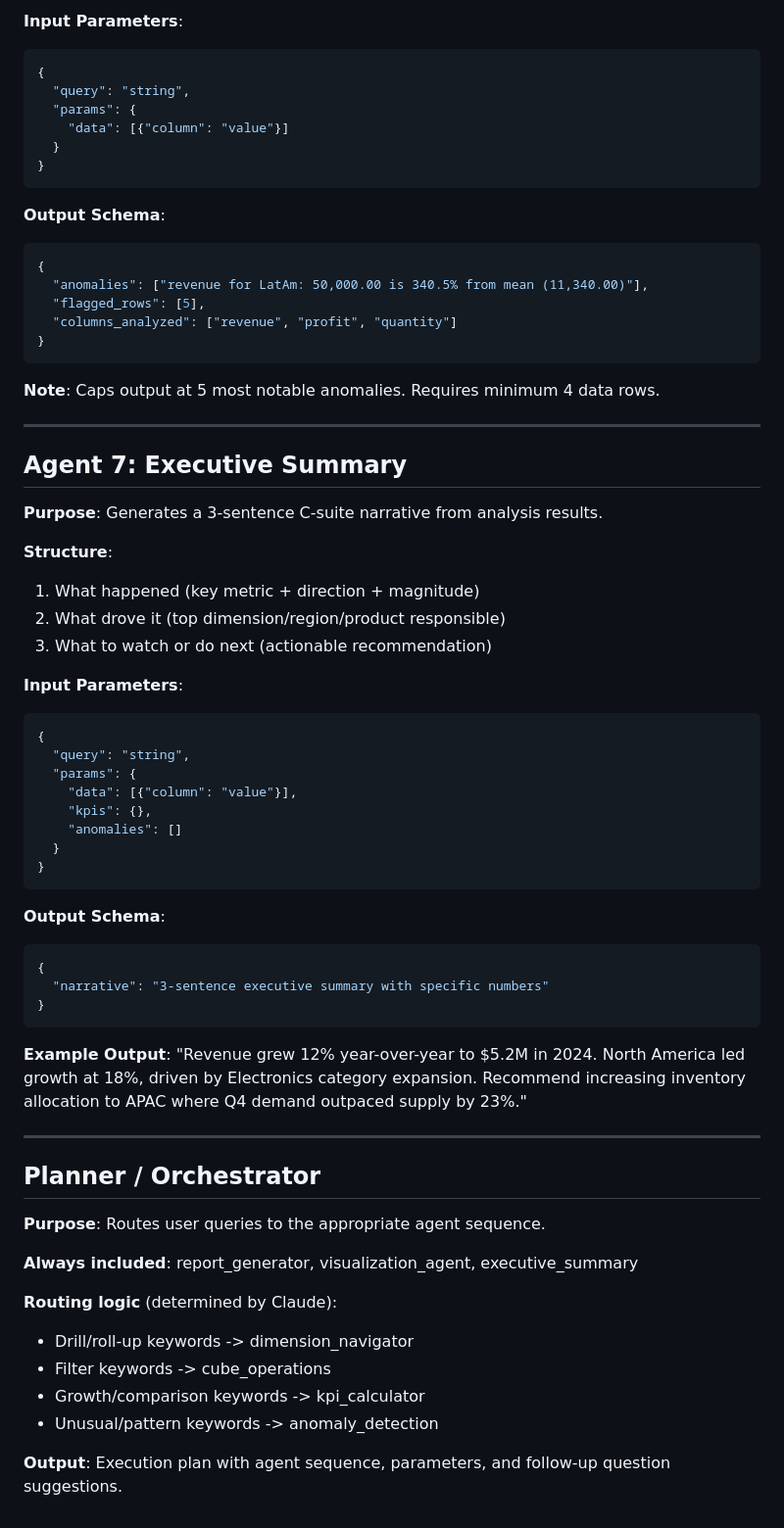
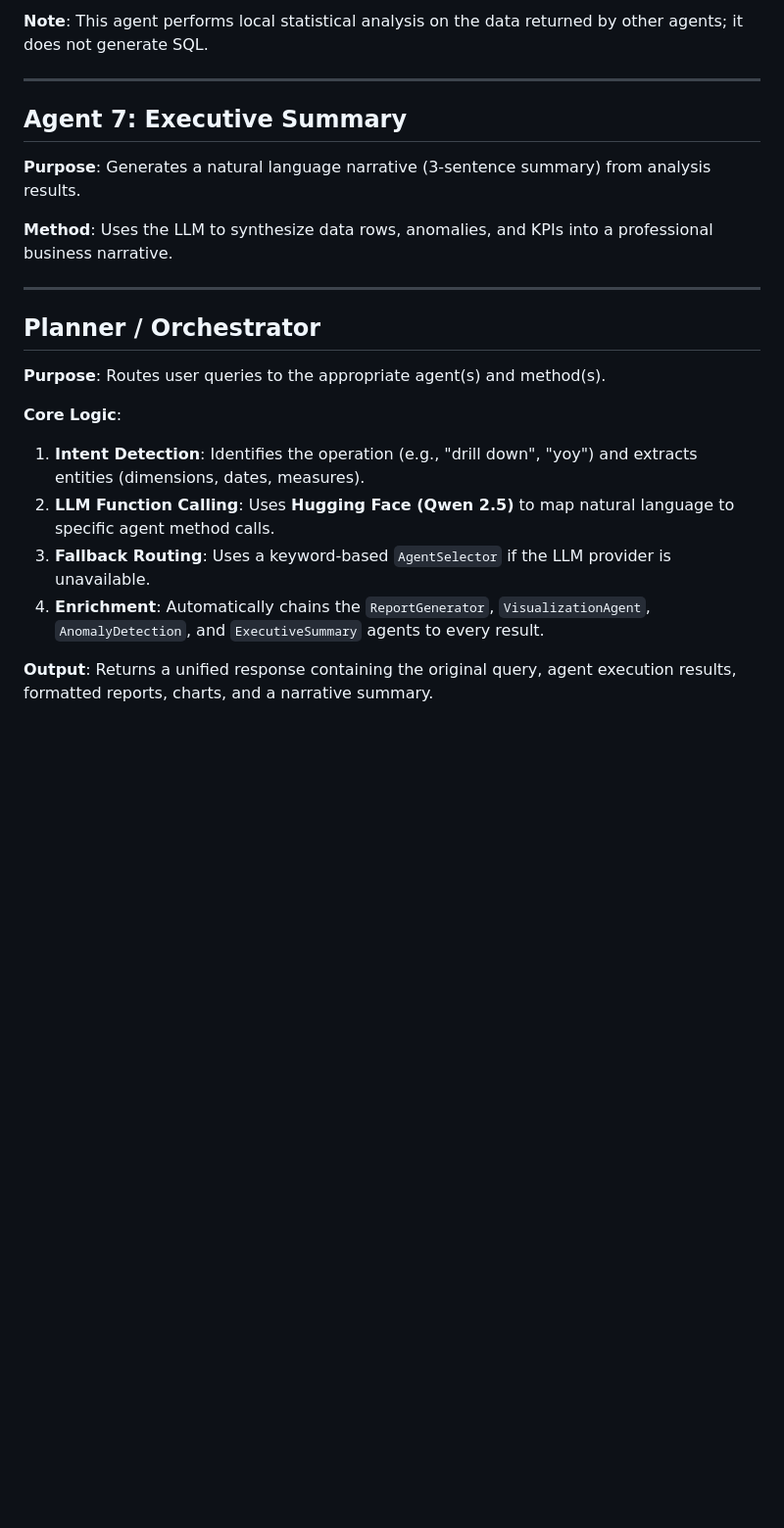
Before and after one commit to Selmalico/olap-project, a Markdown page: docs/agents/all_agents.md, the part around one of its changes. Shown at 98% size. Rendered like a GitHub page; blank space fills up the shorter version.

````diff
--- a/docs/agents/all_agents.md
+++ b/docs/agents/all_agents.md
@@ -206,69 +86,24 @@ The platform uses 7 specialized AI agents coordinated by a Planner/Orchestrator.
 
-**Input Parameters**:
-```json
-{
-  "query": "string",
-  "params": {
-    "data": [{"column": "value"}]
-  }
-}
-```
-
-**Output Schema**:
-```json
-{
-  "anomalies": ["revenue for LatAm: 50,000.00 is 340.5% from mean (11,340.00)"],
-  "flagged_rows": [5],
-  "columns_analyzed": ["revenue", "profit", "quantity"]
-}
-```
-
-**Note**: Caps output at 5 most notable anomalies. Requires minimum 4 data rows.
+**Note**: This agent performs local statistical analysis on the data returned by other agents; it does not generate SQL.
 
 ---
 
 ## Agent 7: Executive Summary
 
-**Purpose**: Generates a 3-sentence C-suite narrative from analysis results.
+**Purpose**: Generates a natural language narrative (3-sentence summary) from analysis results.
 
-**Structure**:
-1. What happened (key metric + direction + magnitude)
-2. What drove it (top dimension/region/product responsible)
-3. What to watch or do next (actionable recommendation)
-
-**Input Parameters**:
-```json
-{
-  "query": "string",
-  "params": {
-    "data": [{"column": "value"}],
-    "kpis": {},
-    "anomalies": []
-  }
-}
-```
-
-**Output Schema**:
-```json
-{
-  "narrative": "3-sentence executive summary with specific numbers"
-}
-```
-
-**Example Output**: "Revenue grew 12% year-over-year to $5.2M in 2024. North America led growth at 18%, driven by Electronics category expansion. Recommend increasing inventory allocation to APAC where Q4 demand outpaced supply by 23%."
+**Method**: Uses the LLM to synthesize data rows, anomalies, and KPIs into a professional business narrative.
 
 ---
 
 ## Planner / Orchestrator
 
-**Purpose**: Routes user queries to the appropriate agent sequence.
+**Purpose**: Routes user queries to the appropriate agent(s) and method(s).
 
-**Always included**: report_generator, visualization_agent, executive_summary
+**Core Logic**:
+1. **Intent Detection**: Identifies the operation (e.g., "drill down", "yoy") and extracts entities (dimensions, dates, measures).
+2. **LLM Function Calling**: Uses **Hugging Face (Qwen 2.5)** to map natural language to specific agent method calls.
+3. **Fallback Routing**: Uses a keyword-based `AgentSelector` if the LLM provider is unavailable.
+4. **Enrichment**: Automatically chains the `ReportGenerator`, `VisualizationAgent`, `AnomalyDetection`, and `ExecutiveSummary` agents to every result.
 
-**Routing logic** (determined by Claude):
-- Drill/roll-up keywords -> dimension_navigator
-- Filter keywords -> cube_operations
-- Growth/comparison keywords -> kpi_calculator
-- Unusual/pattern keywords -> anomaly_detection
-
-**Output**: Execution plan with agent sequence, parameters, and follow-up question suggestions.
+**Output**: Returns a unified response containing the original query, agent execution results, formatted reports, charts, and a narrative summary.
````
Also changed, not shown: other parts of docs/agents/all_agents.md (+41 -161 lines), docs/architecture.md (+10 -10 lines).
